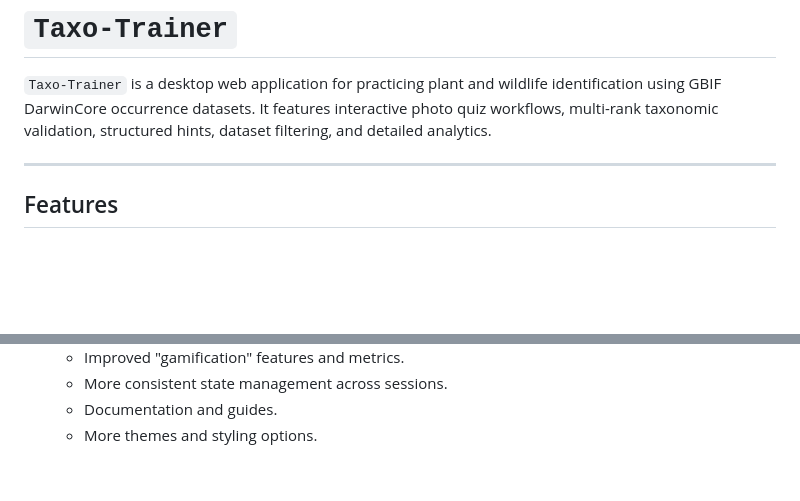
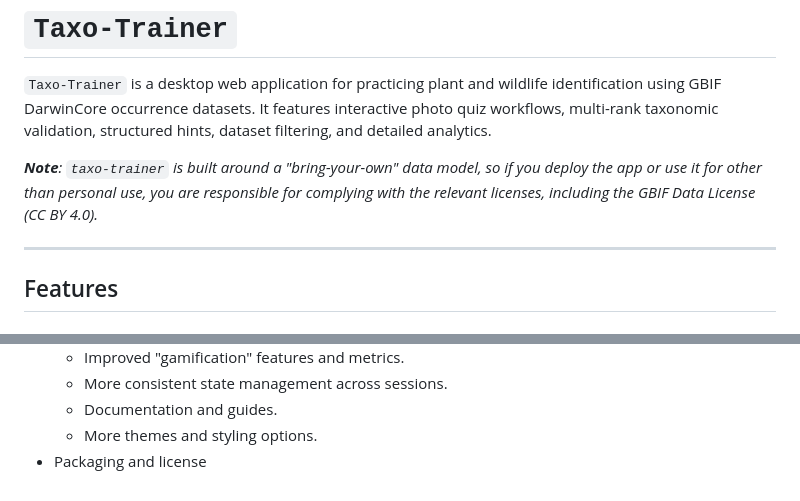
Before and after one commit to asgersvenning/taxo-trainer, a Markdown page: README.md, 2 parts joined by grey strips. Drawn GitHub-style; blank space fills up the shorter version.

Commit message:
docs: add GBIF licensing note and feature roadmap item to README

```diff
--- a/README.md
+++ b/README.md
@@ -1,6 +1,8 @@
 # `Taxo-Trainer`
 
 `Taxo-Trainer` is a desktop web application for practicing plant and wildlife identification using GBIF DarwinCore occurrence datasets. It features interactive photo quiz workflows, multi-rank taxonomic validation, structured hints, dataset filtering, and detailed analytics.
+
+_**Note**: `taxo-trainer` is built around a "bring-your-own" data model, so if you deploy the app or use it for other than personal use, you are responsible for complying with the relevant licenses, including the GBIF Data License (CC BY 4.0)._
 
 ---
 
@@ -113,3 +115,4 @@ Development items that help would be appreciated for include (in no particular o
   * More consistent state management across sessions.
   * Documentation and guides.
   * More themes and styling options.
+* Packaging and license
```
